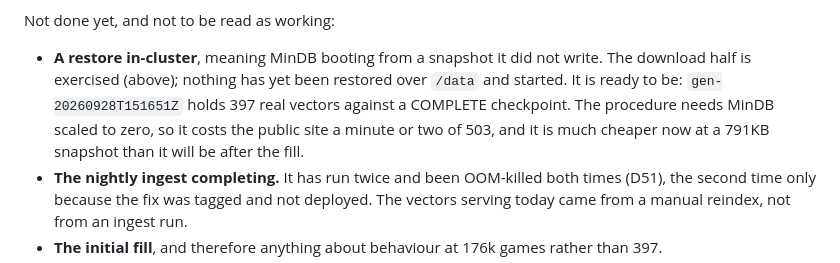
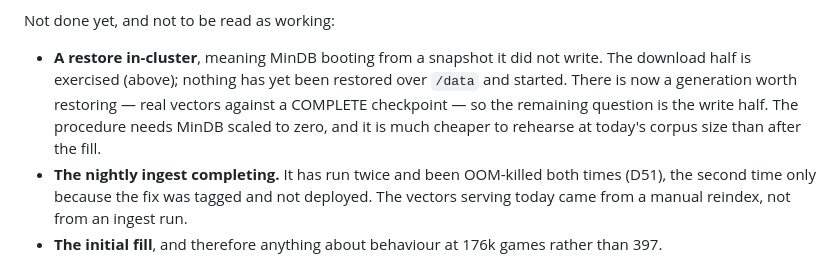
Before and after one commit to DeviousDrops/GameRec, a Markdown page: deploy/vm/README.md, the part around the change. GitHub-like rendering.

Commit message:
Keep the truth section honest without the operational specifics
The list of what is untested is the point of this section (D44) and stays. The
generation id, the snapshot size and the length of the 503 window do not: they
are a public document telling a stranger the cheapest minute to press, they date
within a day, and an operator reads all three from R2.

```diff
--- a/deploy/vm/README.md
+++ b/deploy/vm/README.md
@@ -262,10 +262,10 @@ checkpoint, so for a day the only restorable history was unrestorable.
 Not done yet, and not to be read as working:
 
 - **A restore in-cluster**, meaning MinDB booting from a snapshot it did not write. The download half
-  is exercised (above); nothing has yet been restored over `/data` and started. It is ready to be:
-  `gen-20260928T151651Z` holds 397 real vectors against a COMPLETE checkpoint. The procedure needs
-  MinDB scaled to zero, so it costs the public site a minute or two of 503, and it is much cheaper
-  now at a 791KB snapshot than it will be after the fill.
+  is exercised (above); nothing has yet been restored over `/data` and started. There is now a
+  generation worth restoring — real vectors against a COMPLETE checkpoint — so the remaining
+  question is the write half. The procedure needs MinDB scaled to zero, and it is much cheaper to
+  rehearse at today's corpus size than after the fill.
 - **The nightly ingest completing.** It has run twice and been OOM-killed both times (D51), the second
   time only because the fix was tagged and not deployed. The vectors serving today came from a manual
   reindex, not from an ingest run.
```
